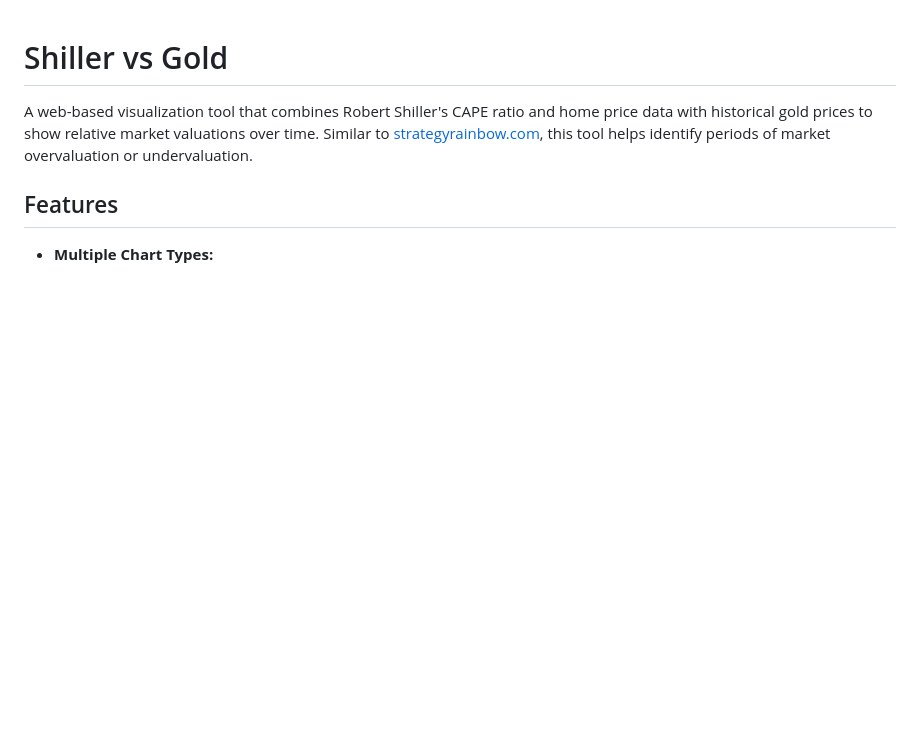
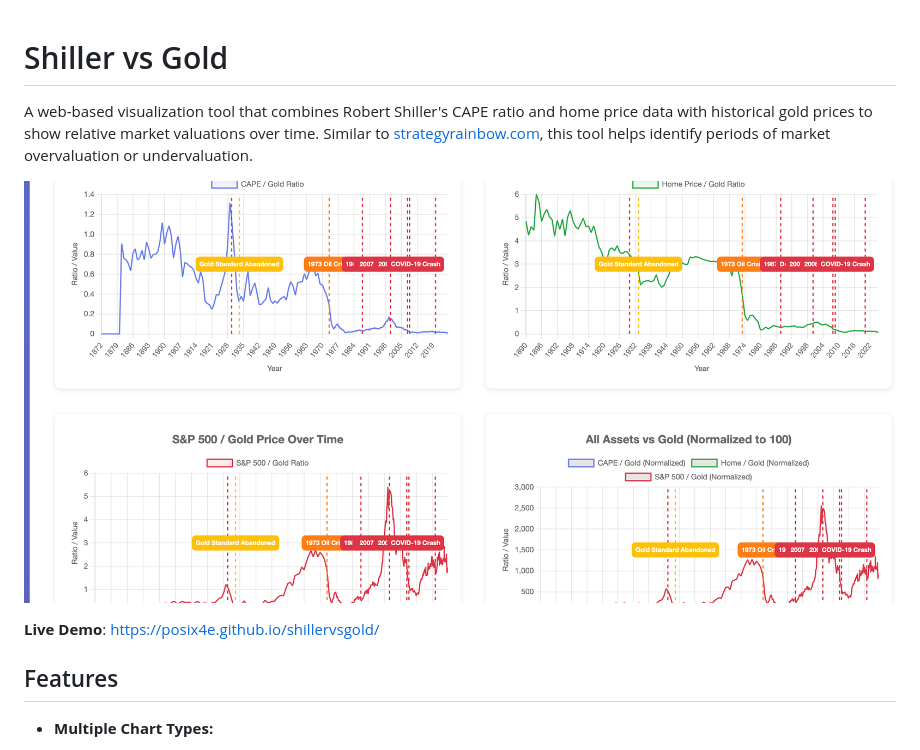
Before and after one commit to posix4e/shillervsgold, a Markdown page: README.md, the part around the change. Drawn GitHub-style; pictures changed too: preview.png (added); blank space fills up the shorter version.

```diff
--- a/README.md
+++ b/README.md
@@ -1,6 +1,10 @@
 # Shiller vs Gold
 
 A web-based visualization tool that combines Robert Shiller's CAPE ratio and home price data with historical gold prices to show relative market valuations over time. Similar to [strategyrainbow.com](https://strategyrainbow.com), this tool helps identify periods of market overvaluation or undervaluation.
+
+![Shiller vs Gold Charts](preview.png)
+
+**Live Demo**: [https://posix4e.github.io/shillervsgold/](https://posix4e.github.io/shillervsgold/)
 
 ## Features
 
```
Also changed, not shown: 2 other files.
